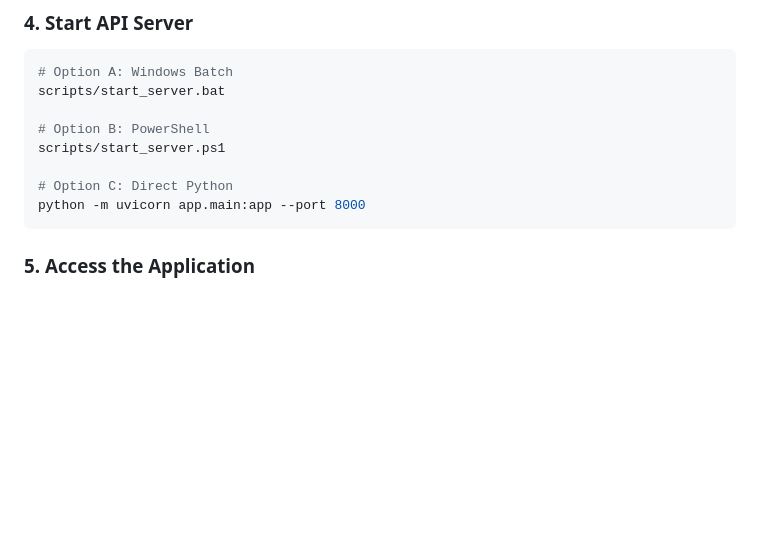
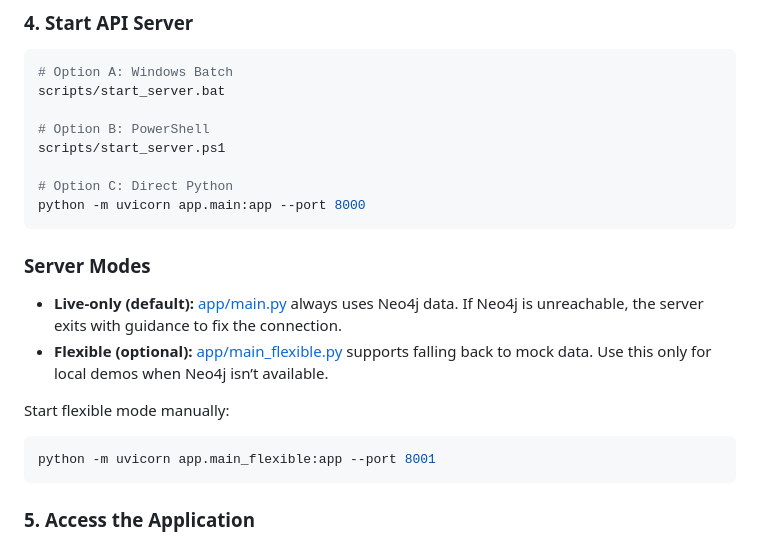
Before and after one commit to Tarik-3/neo4j-hotel-recommendations, a Markdown page: README.md, the part around the change. Drawn GitHub-style; blank space fills up the shorter version.

Commit message:
Docs: clarify server modes (live-only main.py vs flexible with mock fallback); add flexible start command

````diff
--- a/README.md
+++ b/README.md
@@ -90,6 +90,17 @@ scripts/start_server.ps1
 
 # Option C: Direct Python
 python -m uvicorn app.main:app --port 8000
+```
+
+### Server Modes
+
+- **Live-only (default):** [app/main.py](app/main.py) always uses Neo4j data. If Neo4j is unreachable, the server exits with guidance to fix the connection.
+- **Flexible (optional):** [app/main_flexible.py](app/main_flexible.py) supports falling back to mock data. Use this only for local demos when Neo4j isn’t available.
+
+Start flexible mode manually:
+
+```bash
+python -m uvicorn app.main_flexible:app --port 8001
 ```
 
 ### 5. Access the Application
````
Also changed, not shown: docs/COMPLETE_SETUP_GUIDE.md (+11 -0 lines).
